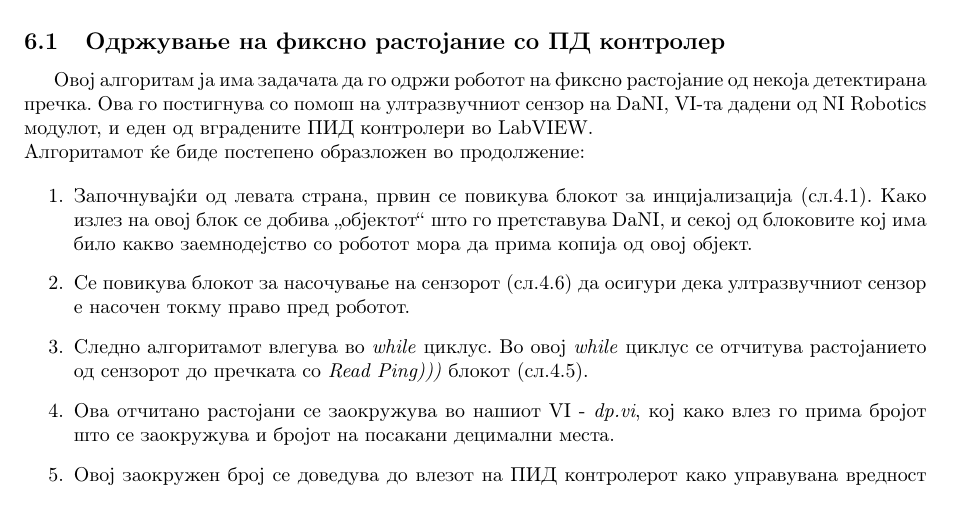
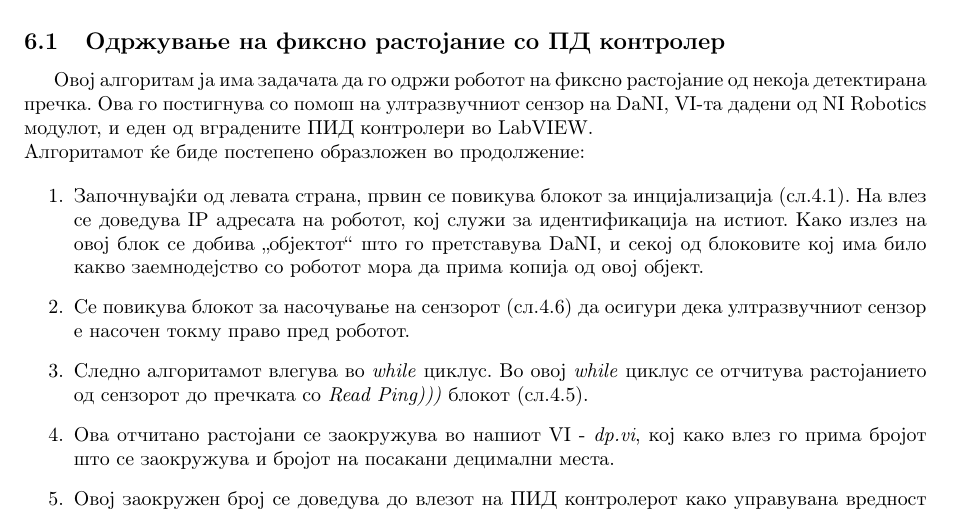
Before and after one commit to dummyMgal/Galevski-Muchev-Bachelor-Thesis, a LaTeX document (project.tex): part of page 13 of 15, cut so that both start at the same text. Compiled offline with pdfLaTeX.

Commit message:
removed files properly, also fixed a word

```diff
--- a/project.tex
+++ b/project.tex
@@ -356,7 +356,7 @@ Good Luck, have fun.
 Овој алгоритам ја има задачата да го одржи роботот на фиксно растојание од некоја детектирана пречка. Ова го постигнува со помош на ултразвучниот сензор на DaNI, VI-та дадени од NI Robotics модулот, и еден од вградените ПИД контролери во LabVIEW.\\ Алгоритамот ќе биде постепено образложен во продолжение:
 
 \begin{enumerate}
-\item Започнувајќи од левата страна, првин се повикува блокот за инцијализација (сл.\ref{fig:init.png}). Како излез на овој блок се добива „објектот“ што го претставува DaNI, и секој од блоковите кој има било какво заемнодејство со роботот мора да прима копија од овој објект.
+\item Започнувајќи од левата страна, првин се повикува блокот за инцијализација (сл.\ref{fig:init.png}). На влез се доведува IP адресата на роботот, кој служи за идентификација на истиот. Како излез на овој блок се добива „објектот“ што го претставува DaNI, и секој од блоковите кој има било какво заемнодејство со роботот мора да прима копија од овој објект.
 \item Се повикува блокот за насочување на сензорот (сл.\ref{fig:write_servo.png}) да осигури дека ултразвучниот сензор е насочен токму право пред роботот.
 \item Следно алгоритамот влегува во \textit{while} циклус. Во овој \textit{while} циклус се отчитува растојанието од сензорот до пречката со \textit{Read Ping)))} блокот (сл.\ref{fig:read_ping.png}).
 \item Ова отчитано растојани се заокружува во нашиот VI - \textit{dp.vi}, кој како влез го прима бројот што се заокружува и бројот на посакани децимални места.
```
Also changed, not shown: images/PID_Control.PNG (deleted), images/Wheel_Control.PNG (deleted).
